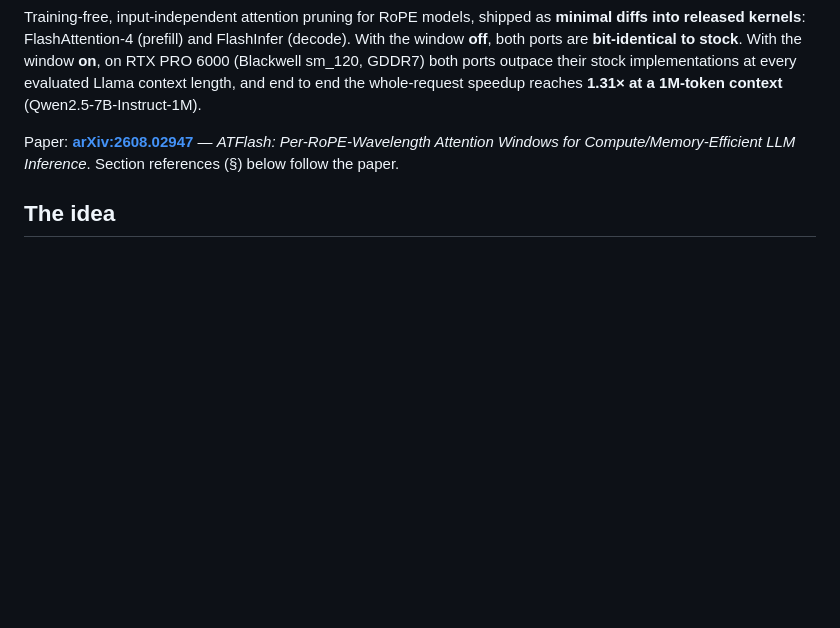
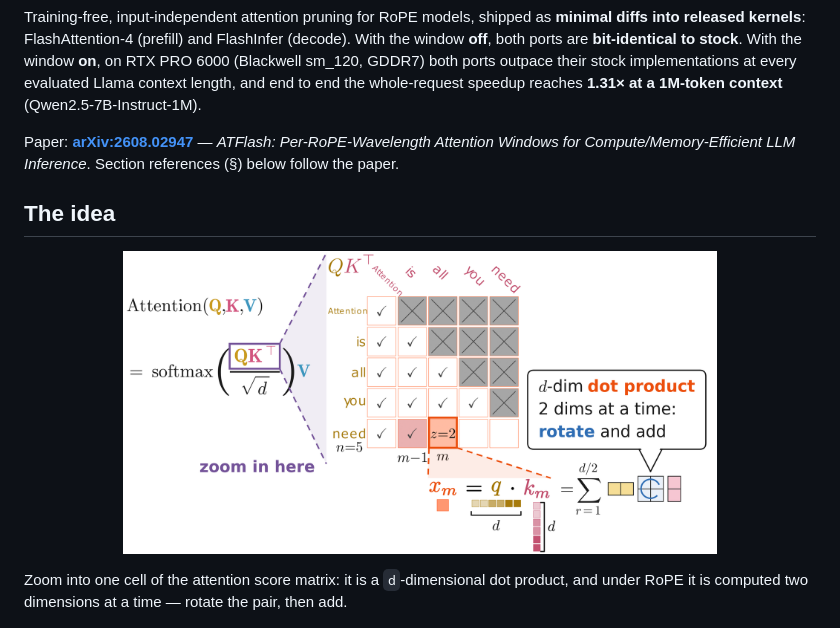
Before and after one commit to ATFlash/ATFlash-Kernel, a Markdown page: README.md, the part around one of its changes. Drawn GitHub-style; pictures changed too: figs/attention_zoom_panel_en.png (added); blank space fills up the shorter version.

```diff
--- a/README.md
+++ b/README.md
@@ -14,6 +14,12 @@ Inference*. Section references (§) below follow the paper.
 
 ## The idea
 
+<p align="center"><img src="figs/attention_zoom_panel_en.png" width="75%"></p>
+
+Zoom into one cell of the attention score matrix: it is a `d`-dimensional dot
+product, and under RoPE it is computed two dimensions at a time — rotate the
+pair, then add.
+
 <p align="center"><img src="figs/rope_rotation.png" width="70%"></p>
 
 Rotary position embeddings rotate each 2D frequency pair of `q` and `k` by
```
Also changed, not shown: other parts of README.md (+21 -8 lines), figs/SramMacroCut.png (added), figs/atflash_impl_full.png (added), figs/atflash_withqk.png (deleted), figs/fa_decode_i_only_v31.png (deleted), 1 other file.
